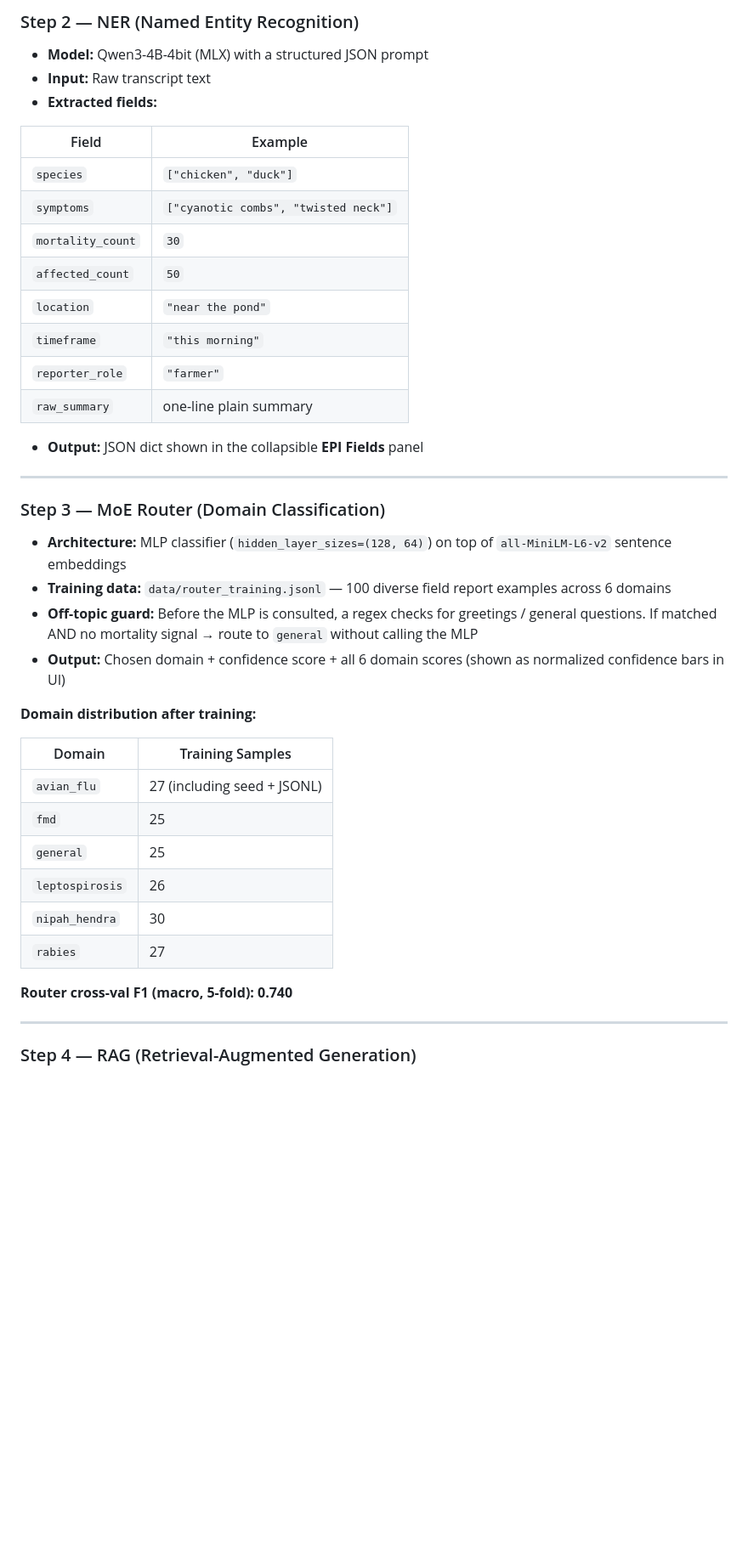
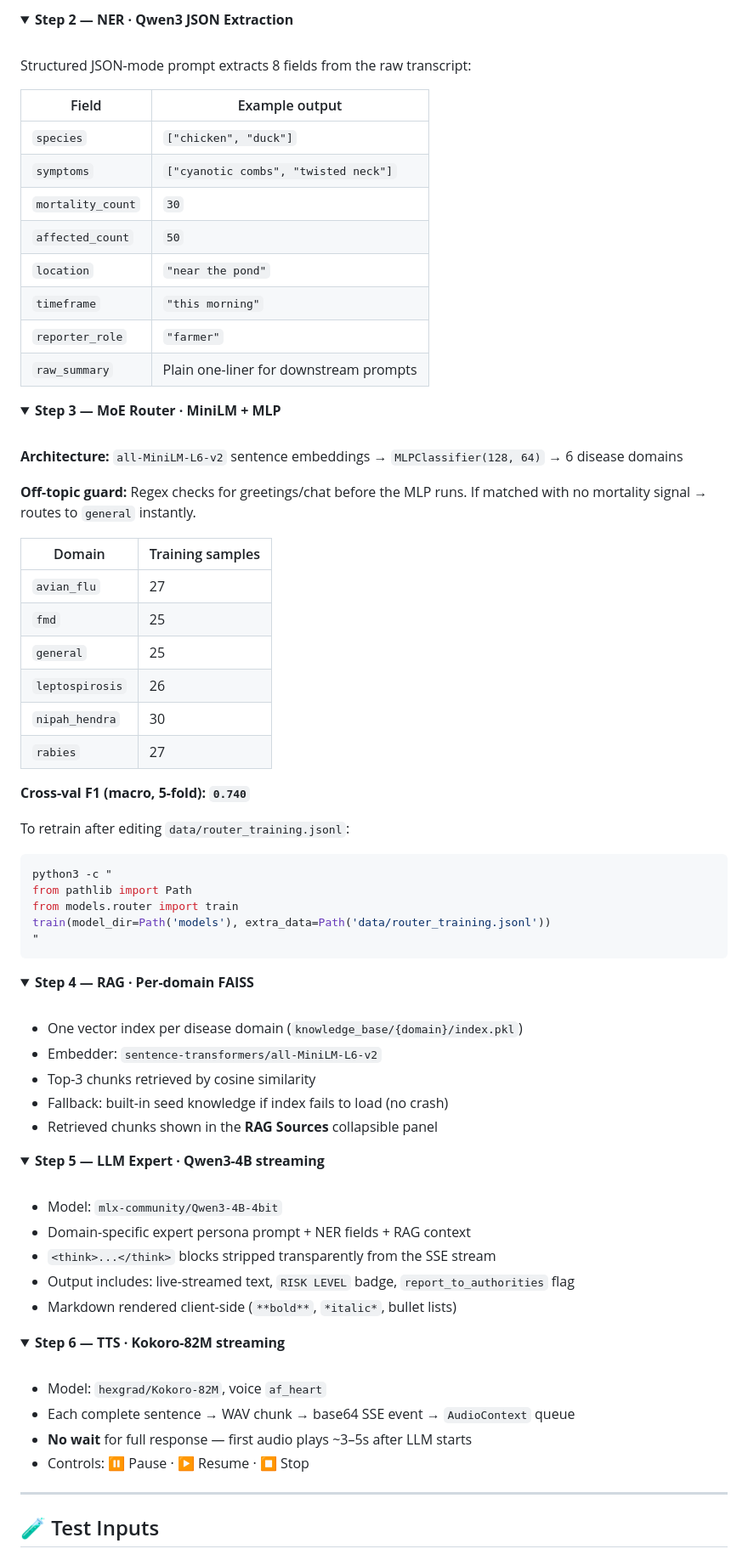
Before and after one commit to E27-25/MLOps_Project, a Markdown page: README.md, the part around one of its changes. Shown at 85% size. Drawn GitHub-style; folded sections open; blank space fills up the shorter version.

````diff
--- a/README.md
+++ b/README.md
@@ -93,11 +90,11 @@ transcript = result["text"].strip()
 
-### Step 2 — NER (Named Entity Recognition)
+<details>
+<summary><b>Step 2 — NER · Qwen3 JSON Extraction</b></summary>
+<br/>
 
-- **Model:** Qwen3-4B-4bit (MLX) with a structured JSON prompt
-- **Input:** Raw transcript text
-- **Extracted fields:**
+Structured JSON-mode prompt extracts 8 fields from the raw transcript:
 
-| Field | Example |
+| Field | Example output |
 |---|---|
 | `species` | `["chicken", "duck"]` |
 | `symptoms` | `["cyanotic combs", "twisted neck"]` |
@@ -106,33 +103,76 @@ transcript = result["text"].strip()
 | `location` | `"near the pond"` |
 | `timeframe` | `"this morning"` |
 | `reporter_role` | `"farmer"` |
-| `raw_summary` | one-line plain summary |
+| `raw_summary` | Plain one-liner for downstream prompts |
 
-- **Output:** JSON dict shown in the collapsible **EPI Fields** panel
+</details>
 
----
+<details>
+<summary><b>Step 3 — MoE Router · MiniLM + MLP</b></summary>
+<br/>
 
-### Step 3 — MoE Router (Domain Classification)
+**Architecture:** `all-MiniLM-L6-v2` sentence embeddings → `MLPClassifier(128, 64)` → 6 disease domains
 
-- **Architecture:** MLP classifier (`hidden_layer_sizes=(128, 64)`) on top of `all-MiniLM-L6-v2` sentence embeddings
-- **Training data:** `data/router_training.jsonl` — 100 diverse field report examples across 6 domains
-- **Off-topic guard:** Before the MLP is consulted, a regex checks for greetings / general questions. If matched AND no mortality signal → route to `general` without calling the MLP
-- **Output:** Chosen domain + confidence score + all 6 domain scores (shown as normalized confidence bars in UI)
+**Off-topic guard:** Regex checks for greetings/chat before the MLP runs. If matched with no mortality signal → routes to `general` instantly.
 
-**Domain distribution after training:**
-
-| Domain | Training Samples |
+| Domain | Training samples |
 |---|---|
-| `avian_flu` | 27 (including seed + JSONL) |
+| `avian_flu` | 27 |
 | `fmd` | 25 |
 | `general` | 25 |
 | `leptospirosis` | 26 |
 | `nipah_hendra` | 30 |
 | `rabies` | 27 |
 
-**Router cross-val F1 (macro, 5-fold): 0.740**
+**Cross-val F1 (macro, 5-fold): `0.740`**
+
+To retrain after editing `data/router_training.jsonl`:
+```bash
+python3 -c "
+from pathlib import Path
+from models.router import train
+train(model_dir=Path('models'), extra_data=Path('data/router_training.jsonl'))
+"
+```
+
+</details>
+
+<details>
+<summary><b>Step 4 — RAG · Per-domain FAISS</b></summary>
+<br/>
+
+- One vector index per disease domain (`knowledge_base/{domain}/index.pkl`)
+- Embedder: `sentence-transformers/all-MiniLM-L6-v2`
+- Top-3 chunks retrieved by cosine similarity
+- Fallback: built-in seed knowledge if index fails to load (no crash)
+- Retrieved chunks shown in the **RAG Sources** collapsible panel
+
+</details>
+
+<details>
+<summary><b>Step 5 — LLM Expert · Qwen3-4B streaming</b></summary>
+<br/>
+
+- Model: `mlx-community/Qwen3-4B-4bit`
+- Domain-specific expert persona prompt + NER fields + RAG context
+- `<think>...</think>` blocks stripped transparently from the SSE stream
+- Output includes: live-streamed text, `RISK LEVEL` badge, `report_to_authorities` flag
+- Markdown rendered client-side (`**bold**`, `*italic*`, bullet lists)
+
+</details>
+
+<details>
+<summary><b>Step 6 — TTS · Kokoro-82M streaming</b></summary>
+<br/>
+
+- Model: `hexgrad/Kokoro-82M`, voice `af_heart`
+- Each complete sentence → WAV chunk → base64 SSE event → `AudioContext` queue
+- **No wait** for full response — first audio plays ~3–5s after LLM starts
+- Controls: ⏸ Pause · ▶ Resume · ⏹ Stop
+
+</details>
 
 ---
 
-### Step 4 — RAG (Retrieval-Augmented Generation)
+## 🧪 Test Inputs
 
````
Also changed, not shown: other parts of README.md (+116 -230 lines).
